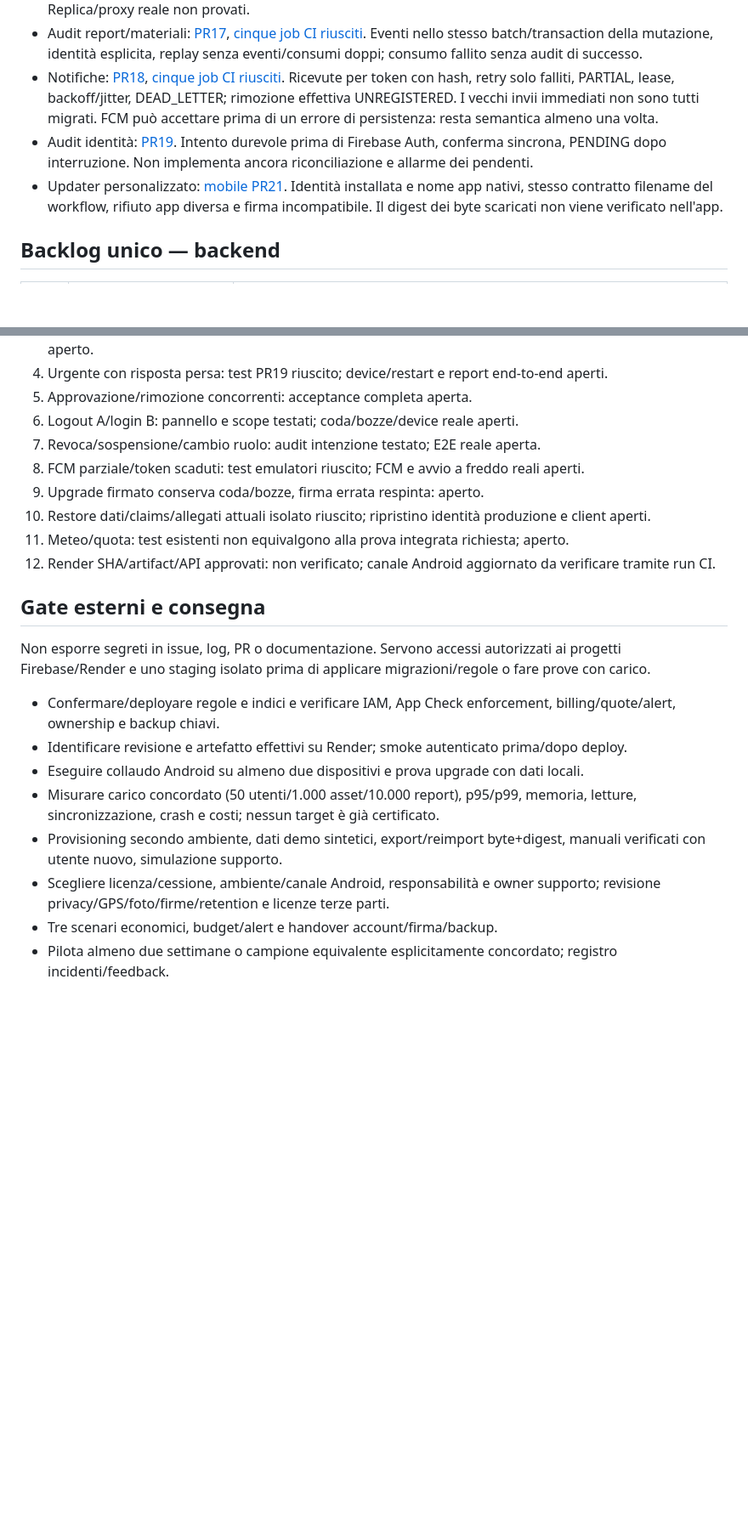
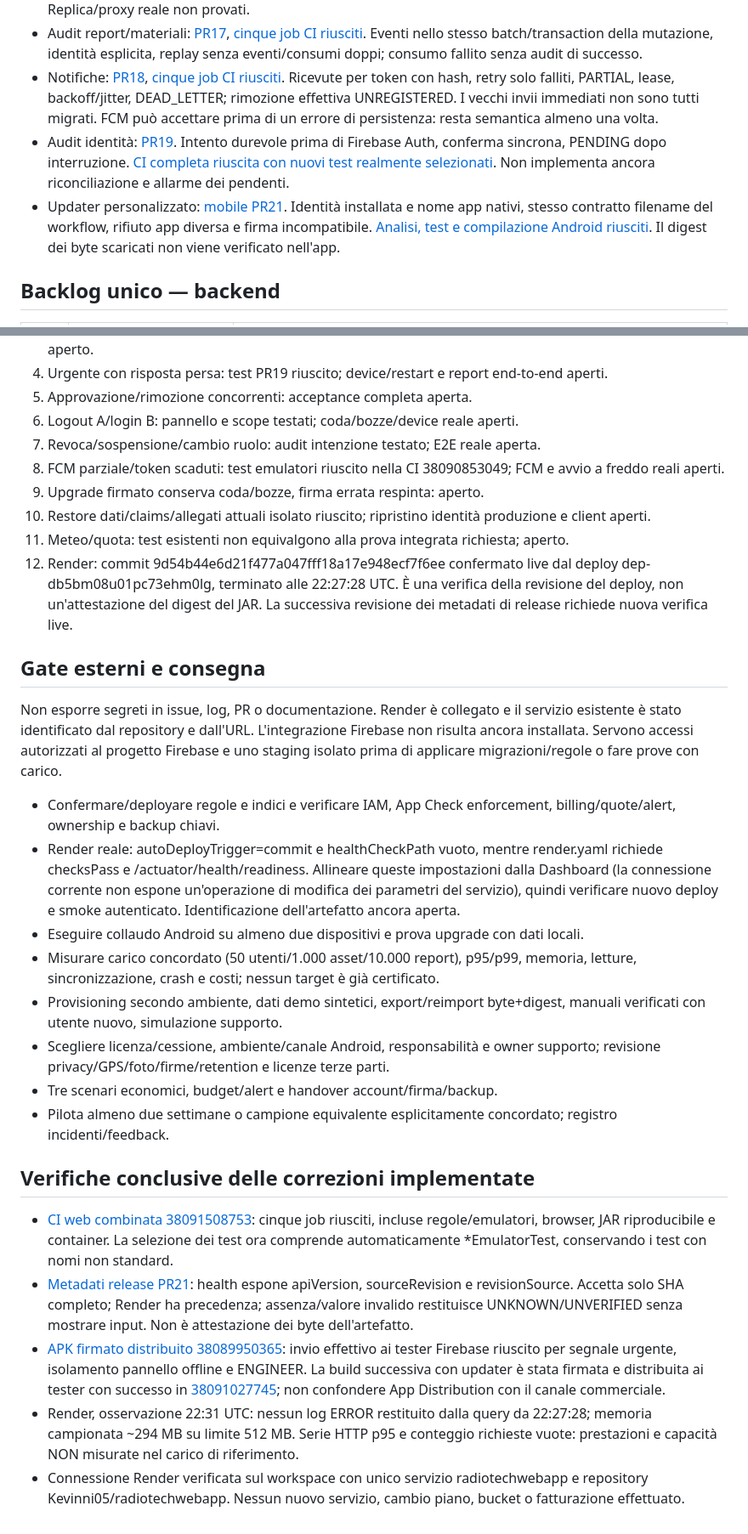
Before and after one commit to Kevinni05/radiotechwebapp, a Markdown page: docs/commercial-progress.md, 2 parts joined by grey strips. Shown at 85% size. GitHub-like rendering; blank space fills up the shorter version.

Commit message:
Record final CI, Android delivery and live Render configuration evidence (#22)

```diff
--- a/docs/commercial-progress.md
+++ b/docs/commercial-progress.md
@@ -18,8 +18,8 @@ Repository mobile: [gestionale_radio](https://github.com/Kevinni05/gestionale_ra
 - Rate limit: [PR16](https://github.com/Kevinni05/radiotechwebapp/pull/16), [CI riuscita](https://github.com/Kevinni05/radiotechwebapp/actions/runs/38089626012). Alias /api e /api/v1 e riferimenti verifica report condividono budget. Replica/proxy reale non provati.
 - Audit report/materiali: [PR17](https://github.com/Kevinni05/radiotechwebapp/pull/17), [cinque job CI riusciti](https://github.com/Kevinni05/radiotechwebapp/actions/runs/38089758505). Eventi nello stesso batch/transaction della mutazione, identità esplicita, replay senza eventi/consumi doppi; consumo fallito senza audit di successo.
 - Notifiche: [PR18](https://github.com/Kevinni05/radiotechwebapp/pull/18), [cinque job CI riusciti](https://github.com/Kevinni05/radiotechwebapp/actions/runs/38089933072). Ricevute per token con hash, retry solo falliti, PARTIAL, lease, backoff/jitter, DEAD_LETTER; rimozione effettiva UNREGISTERED. I vecchi invii immediati non sono tutti migrati. FCM può accettare prima di un errore di persistenza: resta semantica almeno una volta.
-- Audit identità: [PR19](https://github.com/Kevinni05/radiotechwebapp/pull/19). Intento durevole prima di Firebase Auth, conferma sincrona, PENDING dopo interruzione. Non implementa ancora riconciliazione e allarme dei pendenti.
-- Updater personalizzato: [mobile PR21](https://github.com/Kevinni05/gestionale_radio/pull/21). Identità installata e nome app nativi, stesso contratto filename del workflow, rifiuto app diversa e firma incompatibile. Il digest dei byte scaricati non viene verificato nell'app.
+- Audit identità: [PR19](https://github.com/Kevinni05/radiotechwebapp/pull/19). Intento durevole prima di Firebase Auth, conferma sincrona, PENDING dopo interruzione. [CI completa riuscita con nuovi test realmente selezionati](https://github.com/Kevinni05/radiotechwebapp/actions/runs/38090853049). Non implementa ancora riconciliazione e allarme dei pendenti.
+- Updater personalizzato: [mobile PR21](https://github.com/Kevinni05/gestionale_radio/pull/21). Identità installata e nome app nativi, stesso contratto filename del workflow, rifiuto app diversa e firma incompatibile. [Analisi, test e compilazione Android riusciti](https://github.com/Kevinni05/gestionale_radio/actions/runs/38090371861). Il digest dei byte scaricati non viene verificato nell'app.
 
 ## Backlog unico — backend
 | ID | Stato | Criteri ancora aperti |
@@ -78,19 +78,26 @@ Repository mobile: [gestionale_radio](https://github.com/Kevinni05/gestionale_ra
 5. Approvazione/rimozione concorrenti: acceptance completa aperta.
 6. Logout A/login B: pannello e scope testati; coda/bozze/device reale aperti.
 7. Revoca/sospensione/cambio ruolo: audit intenzione testato; E2E reale aperta.
-8. FCM parziale/token scaduti: test emulatori riuscito; FCM e avvio a freddo reali aperti.
+8. FCM parziale/token scaduti: test emulatori riuscito nella CI 38090853049; FCM e avvio a freddo reali aperti.
 9. Upgrade firmato conserva coda/bozze, firma errata respinta: aperto.
 10. Restore dati/claims/allegati attuali isolato riuscito; ripristino identità produzione e client aperti.
 11. Meteo/quota: test esistenti non equivalgono alla prova integrata richiesta; aperto.
-12. Render SHA/artifact/API approvati: non verificato; canale Android aggiornato da verificare tramite run CI.
+12. Render: commit 9d54b44e6d21f477a047fff18a17e948ecf7f6ee confermato live dal deploy dep-db5bm08u01pc73ehm0lg, terminato alle 22:27:28 UTC. È una verifica della revisione del deploy, non un'attestazione del digest del JAR. La successiva revisione dei metadati di release richiede nuova verifica live.
 
 ## Gate esterni e consegna
-Non esporre segreti in issue, log, PR o documentazione. Servono accessi autorizzati ai progetti Firebase/Render e uno staging isolato prima di applicare migrazioni/regole o fare prove con carico.
+Non esporre segreti in issue, log, PR o documentazione. Render è collegato e il servizio esistente è stato identificato dal repository e dall'URL. L'integrazione Firebase non risulta ancora installata. Servono accessi autorizzati al progetto Firebase e uno staging isolato prima di applicare migrazioni/regole o fare prove con carico.
 - Confermare/deployare regole e indici e verificare IAM, App Check enforcement, billing/quote/alert, ownership e backup chiavi.
-- Identificare revisione e artefatto effettivi su Render; smoke autenticato prima/dopo deploy.
+- Render reale: autoDeployTrigger=commit e healthCheckPath vuoto, mentre render.yaml richiede checksPass e /actuator/health/readiness. Allineare queste impostazioni dalla Dashboard (la connessione corrente non espone un'operazione di modifica dei parametri del servizio), quindi verificare nuovo deploy e smoke autenticato. Identificazione dell'artefatto ancora aperta.
 - Eseguire collaudo Android su almeno due dispositivi e prova upgrade con dati locali.
 - Misurare carico concordato (50 utenti/1.000 asset/10.000 report), p95/p99, memoria, letture, sincronizzazione, crash e costi; nessun target è già certificato.
 - Provisioning secondo ambiente, dati demo sintetici, export/reimport byte+digest, manuali verificati con utente nuovo, simulazione supporto.
 - Scegliere licenza/cessione, ambiente/canale Android, responsabilità e owner supporto; revisione privacy/GPS/foto/firme/retention e licenze terze parti.
 - Tre scenari economici, budget/alert e handover account/firma/backup.
 - Pilota almeno due settimane o campione equivalente esplicitamente concordato; registro incidenti/feedback.
+
+## Verifiche conclusive delle correzioni implementate
+- [CI web combinata 38091508753](https://github.com/Kevinni05/radiotechwebapp/actions/runs/38091508753): cinque job riusciti, incluse regole/emulatori, browser, JAR riproducibile e container. La selezione dei test ora comprende automaticamente *EmulatorTest, conservando i test con nomi non standard.
+- [Metadati release PR21](https://github.com/Kevinni05/radiotechwebapp/pull/21): health espone apiVersion, sourceRevision e revisionSource. Accetta solo SHA completo; Render ha precedenza; assenza/valore invalido restituisce UNKNOWN/UNVERIFIED senza mostrare input. Non è attestazione dei byte dell'artefatto.
+- [APK firmato distribuito 38089950365](https://github.com/Kevinni05/gestionale_radio/actions/runs/38089950365): invio effettivo ai tester Firebase riuscito per segnale urgente, isolamento pannello offline e ENGINEER. La build successiva con updater è stata firmata e distribuita ai tester con successo in [38091027745](https://github.com/Kevinni05/gestionale_radio/actions/runs/38091027745); non confondere App Distribution con il canale commerciale.
+- Render, osservazione 22:31 UTC: nessun log ERROR restituito dalla query da 22:27:28; memoria campionata ~294 MB su limite 512 MB. Serie HTTP p95 e conteggio richieste vuote: prestazioni e capacità NON misurate nel carico di riferimento.
+- Connessione Render verificata sul workspace con unico servizio radiotechwebapp e repository Kevinni05/radiotechwebapp. Nessun nuovo servizio, cambio piano, bucket o fatturazione effettuato.
```
